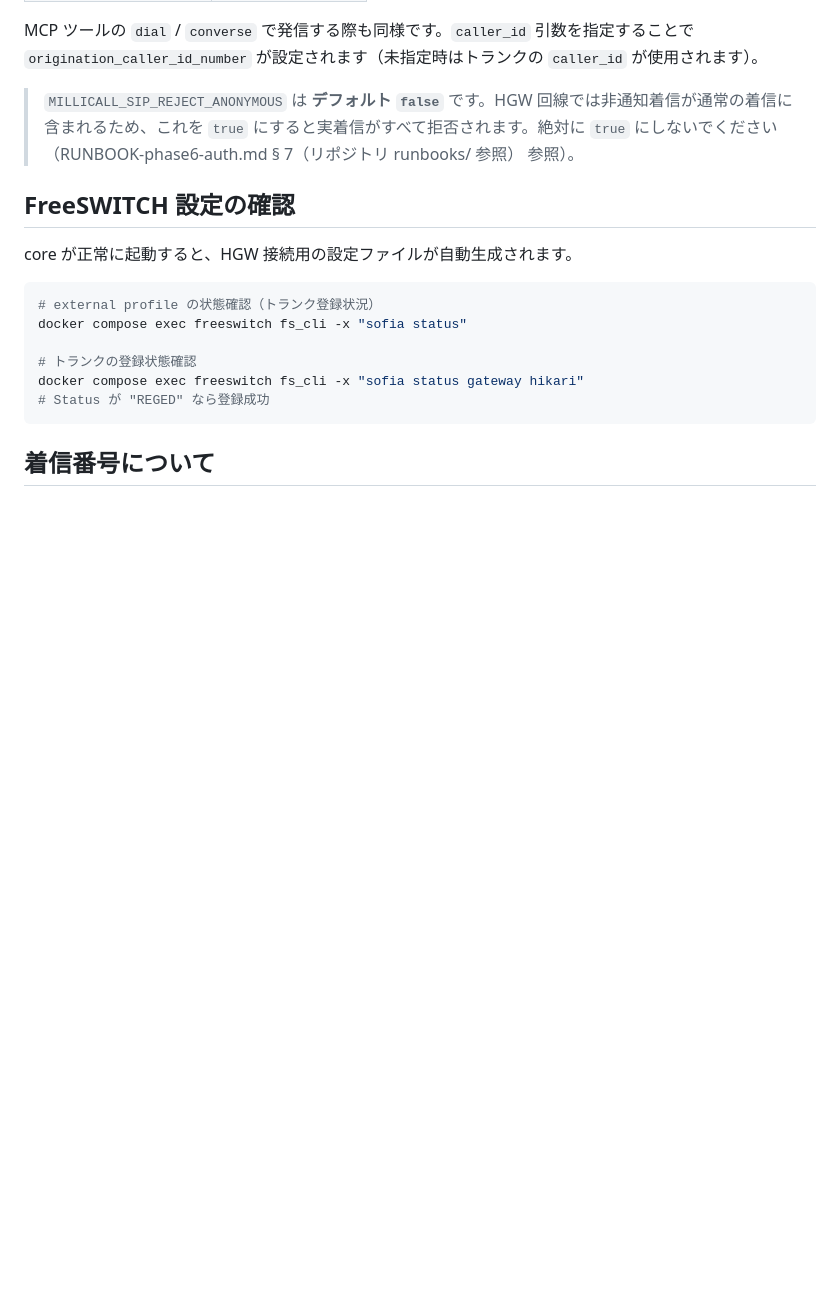
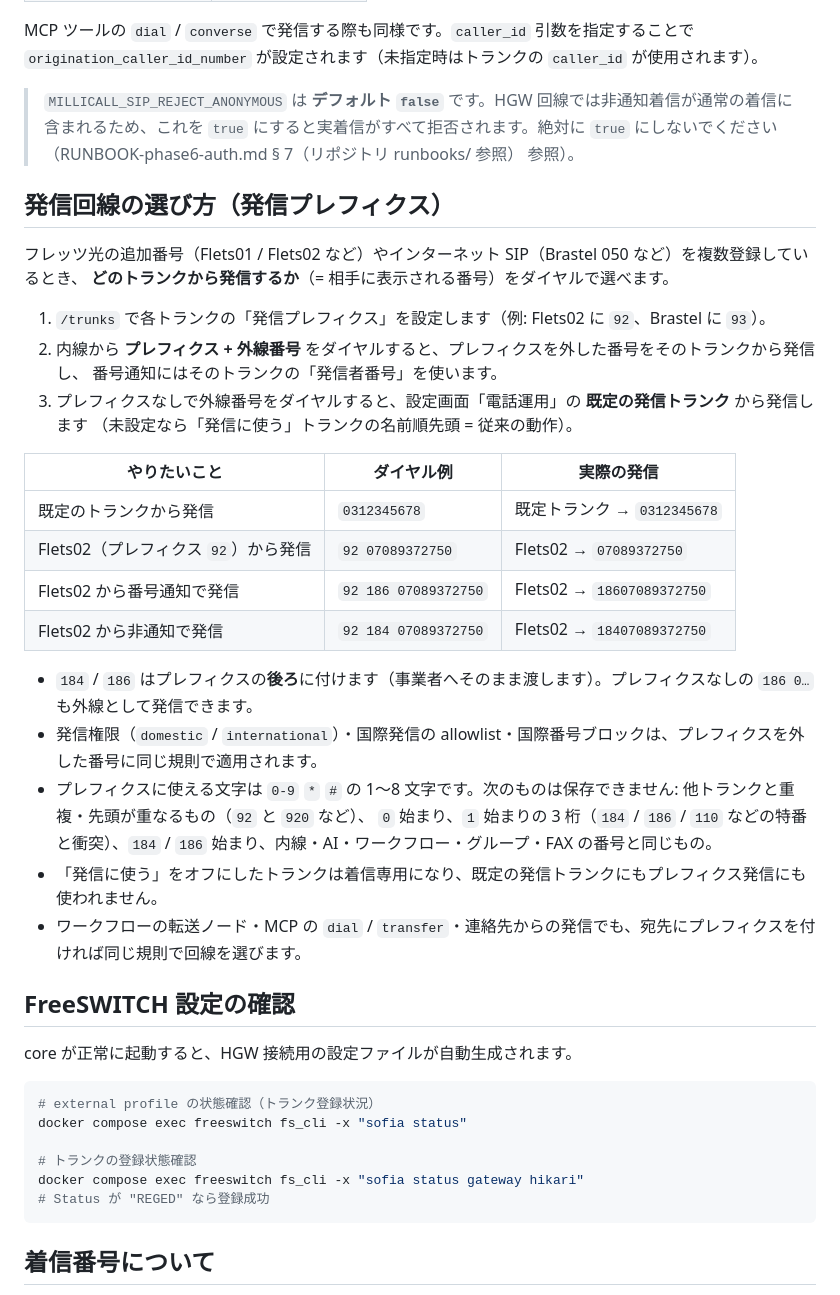
Before and after one commit to mizphses/millicall, a Markdown page: docs/hgw-flets.md, the part around the change. Rendered like a GitHub page; blank space fills up the shorter version.

Commit message:
docs: 発信回線の選び方（発信プレフィクス）を説明する
Co-Authored-By: Claude Fable 5.1 <noreply@anthropic.com>

```diff
--- a/docs/hgw-flets.md
+++ b/docs/hgw-flets.md
@@ -74,6 +74,31 @@ MCP ツールの `dial` / `converse` で発信する際も同様です。`caller
 
 > `MILLICALL_SIP_REJECT_ANONYMOUS` は **デフォルト `false`** です。HGW 回線では非通知着信が通常の着信に含まれるため、これを `true` にすると実着信がすべて拒否されます。絶対に `true` にしないでください（RUNBOOK-phase6-auth.md § 7（リポジトリ runbooks/ 参照） 参照）。
 
+## 発信回線の選び方（発信プレフィクス）
+
+フレッツ光の追加番号（Flets01 / Flets02 など）やインターネット SIP（Brastel 050 など）を複数登録しているとき、
+**どのトランクから発信するか**（= 相手に表示される番号）をダイヤルで選べます。
+
+1. `/trunks` で各トランクの「発信プレフィクス」を設定します（例: Flets02 に `92`、Brastel に `93`）。
+2. 内線から **プレフィクス + 外線番号** をダイヤルすると、プレフィクスを外した番号をそのトランクから発信し、
+   番号通知にはそのトランクの「発信者番号」を使います。
+3. プレフィクスなしで外線番号をダイヤルすると、設定画面「電話運用」の **既定の発信トランク** から発信します
+   （未設定なら「発信に使う」トランクの名前順先頭 = 従来の動作）。
+
+| やりたいこと | ダイヤル例 | 実際の発信 |
+|---|---|---|
+| 既定のトランクから発信 | `0312345678` | 既定トランク → `0312345678` |
+| Flets02（プレフィクス `92`）から発信 | `92 07089372750` | Flets02 → `07089372750` |
+| Flets02 から番号通知で発信 | `92 186 07089372750` | Flets02 → `18607089372750` |
+| Flets02 から非通知で発信 | `92 184 07089372750` | Flets02 → `18407089372750` |
+
+- `184` / `186` はプレフィクスの**後ろ**に付けます（事業者へそのまま渡します）。プレフィクスなしの `186 0…` も外線として発信できます。
+- 発信権限（`domestic` / `international`）・国際発信の allowlist・国際番号ブロックは、プレフィクスを外した番号に同じ規則で適用されます。
+- プレフィクスに使える文字は `0-9` `*` `#` の 1〜8 文字です。次のものは保存できません: 他トランクと重複・先頭が重なるもの（`92` と `920` など）、
+  `0` 始まり、`1` 始まりの 3 桁（`184` / `186` / `110` などの特番と衝突）、`184` / `186` 始まり、内線・AI・ワークフロー・グループ・FAX の番号と同じもの。
+- 「発信に使う」をオフにしたトランクは着信専用になり、既定の発信トランクにもプレフィクス発信にも使われません。
+- ワークフローの転送ノード・MCP の `dial` / `transfer`・連絡先からの発信でも、宛先にプレフィクスを付ければ同じ規則で回線を選びます。
+
 ## FreeSWITCH 設定の確認
 
 core が正常に起動すると、HGW 接続用の設定ファイルが自動生成されます。
```
Also changed, not shown: docs/sip-trunk.md (+18 -0 lines).
